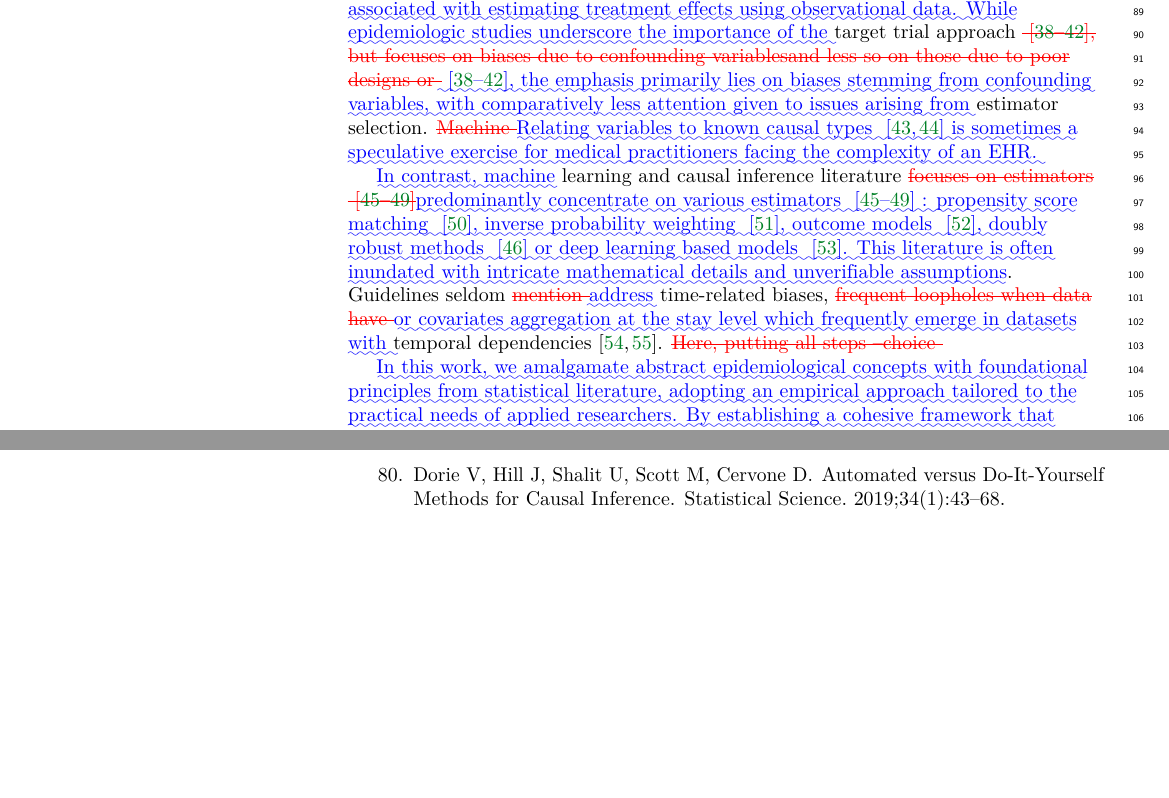
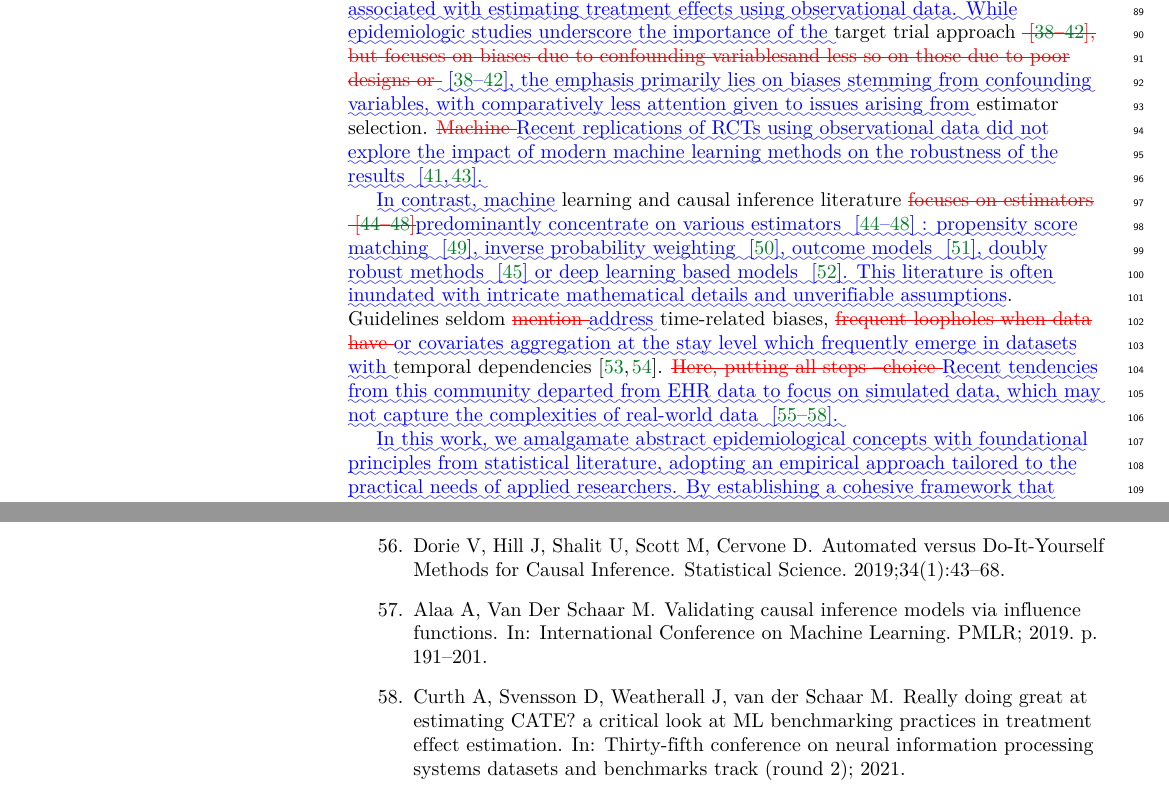
Before and after one commit to strayMat/tutorial_ci_from_ehr, a LaTeX document (diff.tex): two parts of pages 4 and 46 of 50 before the commit and two parts of pages 4 and 46 of 51 after it, joined at a grey line, cut so that both start at the same text, the shorter picture padded with empty space. Compiled offline with pdfLaTeX.

Commit message:
added review

```diff
--- a/diff.tex
+++ b/diff.tex
@@ -542,11 +542,11 @@ While \DIFdelbegin \DIFdel{traditional }\DIFdelend \DIFaddbegin \DIFadd{conventi
 ,
 the emphasis primarily lies on biases stemming from confounding variables, with
 comparatively less attention given to issues arising from }\DIFaddend estimator selection.
-\DIFdelbegin \DIFdel{Machine }\DIFdelend \DIFaddbegin \DIFadd{Relating variables to known causal types \mbox{%DIFAUXCMD
-    \cite{greenland1999causal,vanderweele2007four} }\hspace{0pt}%DIFAUXCMD
-  is sometimes
-  a speculative exercise for medical practitioners facing the complexity of an
-  EHR.
+\DIFdelbegin \DIFdel{Machine }\DIFdelend \DIFaddbegin \DIFadd{Recent replications of RCTs using observational data did not explore the impact
+of modern machine learning methods on the robustness of the results
+\mbox{%DIFAUXCMD
+\cite{schneeweiss2021conducting,wang2023emulation}}\hspace{0pt}%DIFAUXCMD
+.
 }
 
 \DIFadd{In contrast, machine }\DIFaddend learning and causal inference literature \DIFdelbegin \DIFdel{focuses on estimators \mbox{%DIFAUXCMD
@@ -574,8 +574,13 @@ While \DIFdelbegin \DIFdel{traditional }\DIFdelend \DIFaddbegin \DIFadd{conventi
 intricate mathematical details and unverifiable assumptions}\DIFaddend . Guidelines seldom
 \DIFdelbegin \DIFdel{mention }\DIFdelend \DIFaddbegin \DIFadd{address }\DIFaddend time-related biases, \DIFdelbegin \DIFdel{frequent loopholes when data have }\DIFdelend \DIFaddbegin \DIFadd{or covariates aggregation at the stay level which
 frequently emerge in datasets with }\DIFaddend temporal dependencies
-\cite{suissa2008immortal,fu2021timing}.
-\DIFdelbegin \DIFdel{Here, putting all steps --choice }\DIFdelend \DIFaddbegin
+\cite{suissa2008immortal,fu2021timing}. \DIFdelbegin \DIFdel{Here, putting all steps --choice }\DIFdelend \DIFaddbegin \DIFadd{Recent tendencies from this community
+departed from EHR data to focus on simulated data, which may not capture the
+complexities of real-world data \mbox{%DIFAUXCMD
+\cite{schuler2017targeted,dorie2019automated,
+  alaa2019validating, curth2021really}}\hspace{0pt}%DIFAUXCMD
+.
+}
 
 \DIFadd{In this work, we amalgamate abstract epidemiological concepts with foundational
 principles from statistical literature, adopting an empirical approach tailored
```
Also changed, not shown: diff.tex (2 more changed lines), 2 other files. Lines whose indentation alone changed are shown as unchanged.
